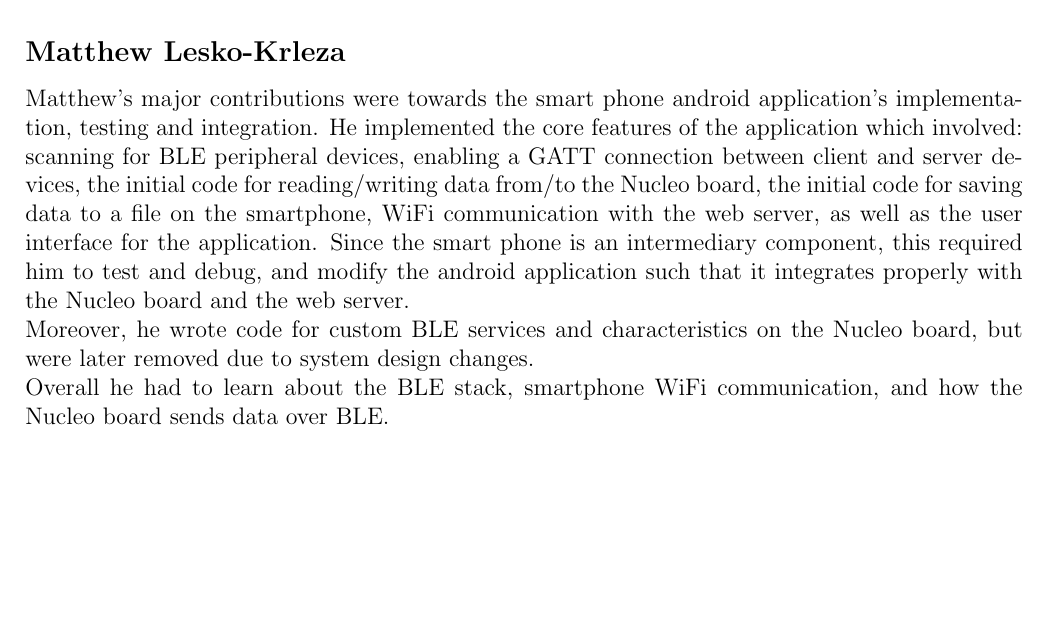
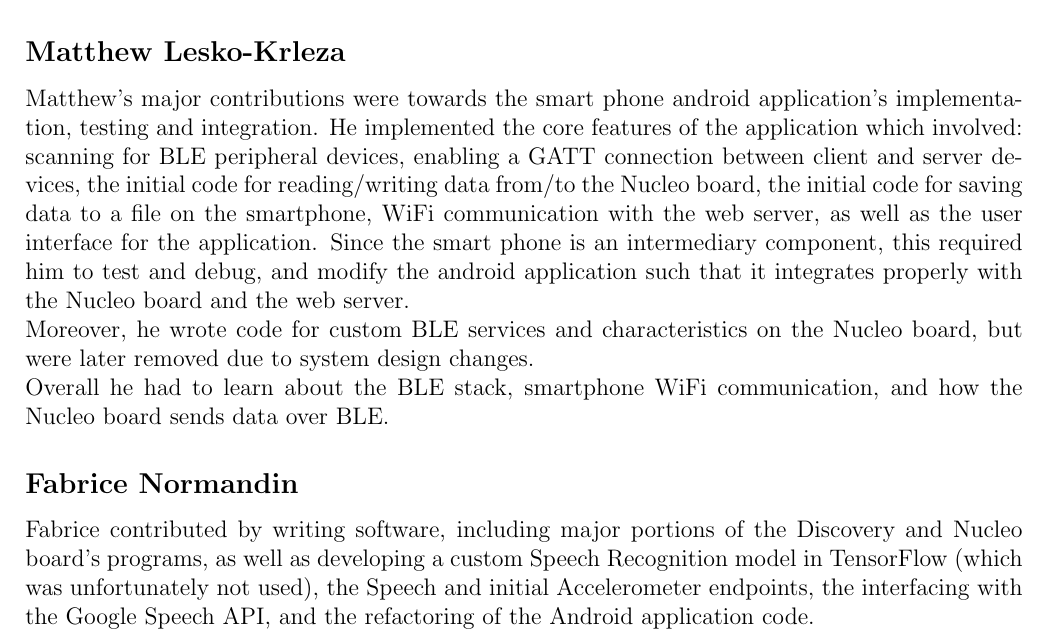
Before and after one commit to lebrice/MicroP, a LaTeX document (project/report/report.tex, which reads project/report/work_breakdown.tex): part of page 28 of 28, cut so that both start at the same text, the shorter picture padded with empty space. Compiled offline with pdfLaTeX.

Commit message:
Added in my Work Contribution
Signed-off-by: Fabrice <fabrice.normandin@gmail.com>

```diff
--- a/project/report/work_breakdown.tex
+++ b/project/report/work_breakdown.tex
@@ -32,3 +32,6 @@ debug, and modify the android application such that it integrates properly with
 Moreover, he wrote code for custom BLE services and characteristics on the Nucleo board, but were later removed due to
 system design changes.\\
 Overall he had to learn about the BLE stack, smartphone WiFi communication, and how the Nucleo board sends data over BLE.
+
+\subsection*{Fabrice Normandin}
+Fabrice contributed by writing software, including major portions of the Discovery and Nucleo board's programs, as well as developing a custom Speech Recognition model in TensorFlow (which was unfortunately not used), the Speech and initial Accelerometer endpoints, the interfacing with the Google Speech API, and the refactoring of the Android application code.
```
